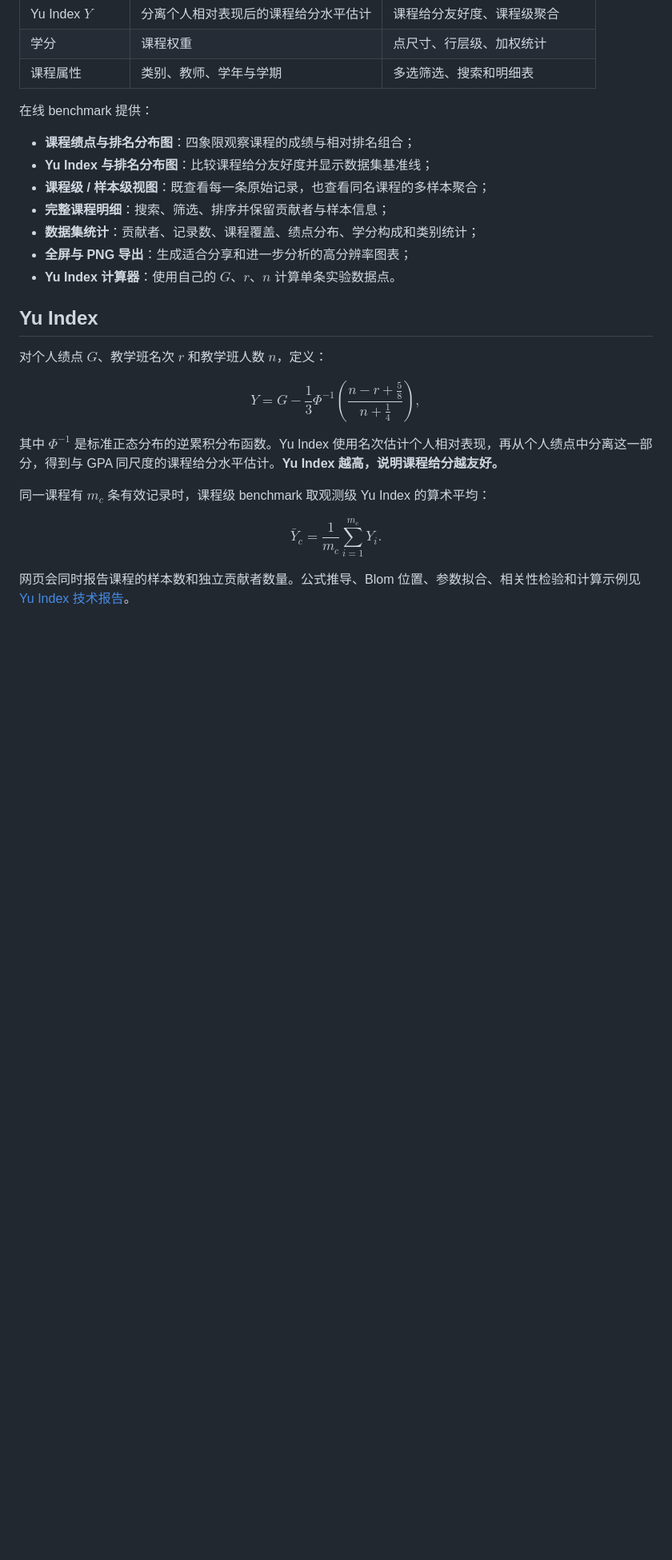
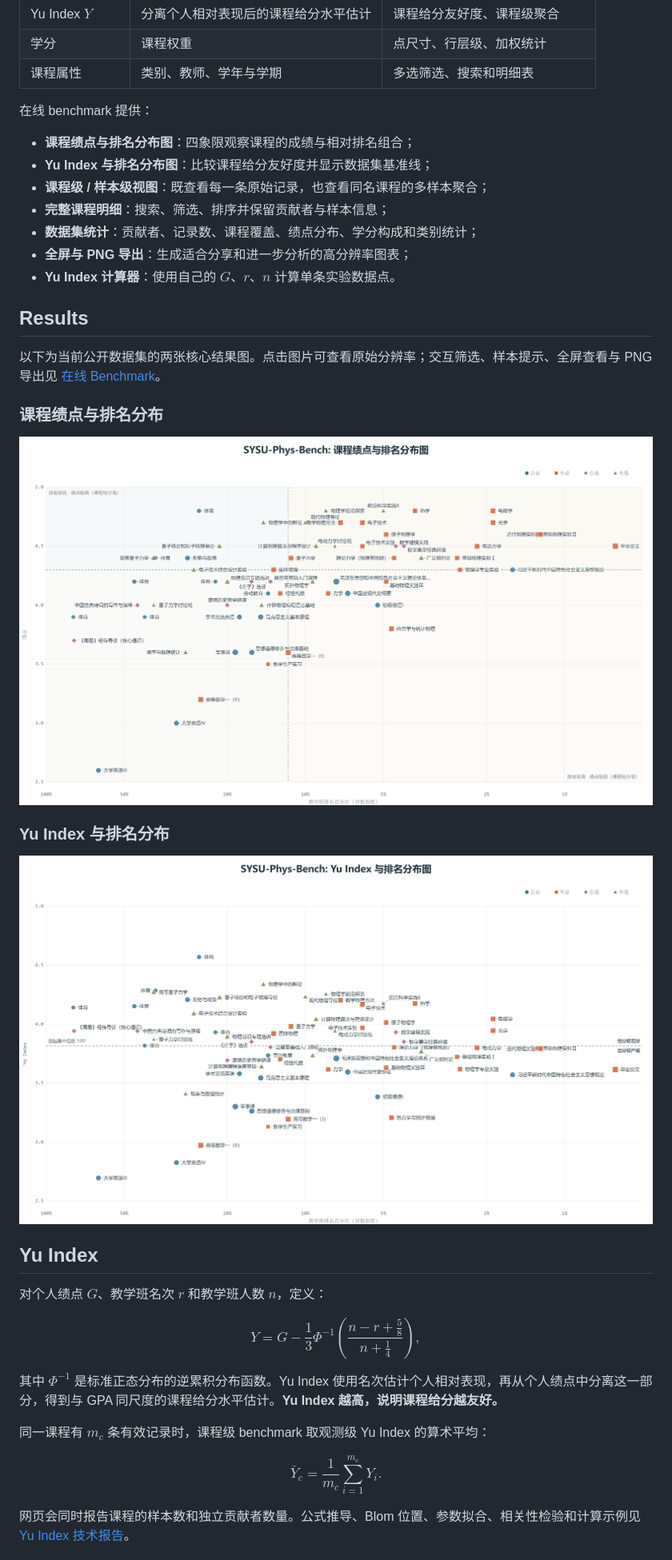
Before and after one commit to YinkaiYu/SYSU-Phys-Bench, a Markdown page: README.md, the part around one of its changes. Shown at 80% size. GitHub-like rendering; pictures changed too: assets/readme/figures/course-gpa-rank.png (added), assets/readme/figures/yu-index-rank.png (added); blank space fills up the shorter version.

Commit message:
完善项目品牌与 README 数据展示

```diff
--- a/README.md
+++ b/README.md
@@ -64,6 +61,22 @@ SYSU-Phys-Bench 将每条课程记录视为一个实验数据点：
 - **数据集统计**：贡献者、记录数、课程覆盖、绩点分布、学分构成和类别统计；
 - **全屏与 PNG 导出**：生成适合分享和进一步分析的高分辨率图表；
 - **Yu Index 计算器**：使用自己的 $G$、$r$、$n$ 计算单条实验数据点。
+
+## Results
+
+以下为当前公开数据集的两张核心结果图。点击图片可查看原始分辨率；交互筛选、样本提示、全屏查看与 PNG 导出见 [在线 Benchmark](https://www.yykspace.com/show/sysu-phys-bench/)。
+
+### 课程绩点与排名分布
+
+<a href="assets/readme/figures/course-gpa-rank.png">
+  <img src="assets/readme/figures/course-gpa-rank.png" width="100%" alt="SYSU-Phys-Bench 课程绩点与排名分布图" />
+</a>
+
+### Yu Index 与排名分布
+
+<a href="assets/readme/figures/yu-index-rank.png">
+  <img src="assets/readme/figures/yu-index-rank.png" width="100%" alt="SYSU-Phys-Bench Yu Index 与排名分布图" />
+</a>
 
 ## Yu Index
 
```
Also changed, not shown: other parts of README.md (+11 -18 lines), CONTRIBUTING.md (+3 -5 lines), data/README.md (+2 -3 lines), assets/brand/social-card.png (added), 9 other files.
